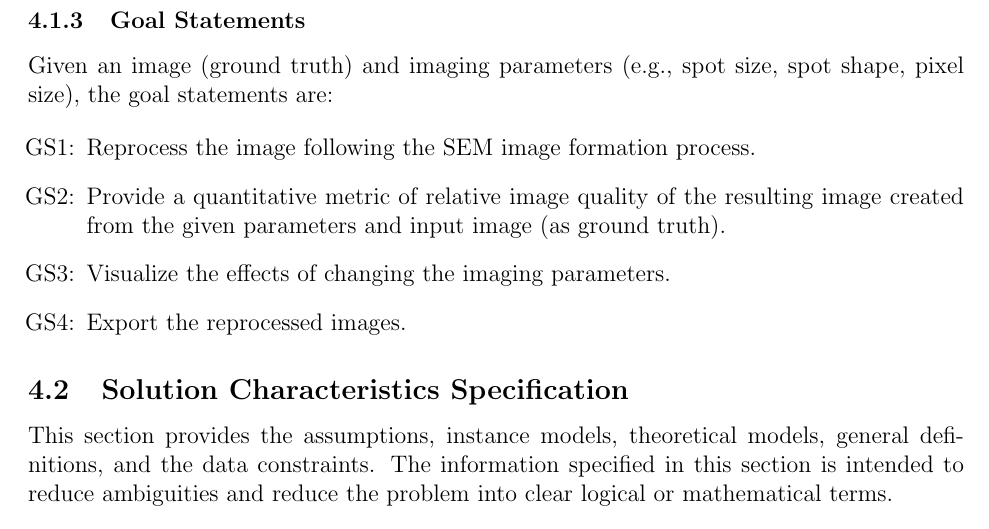
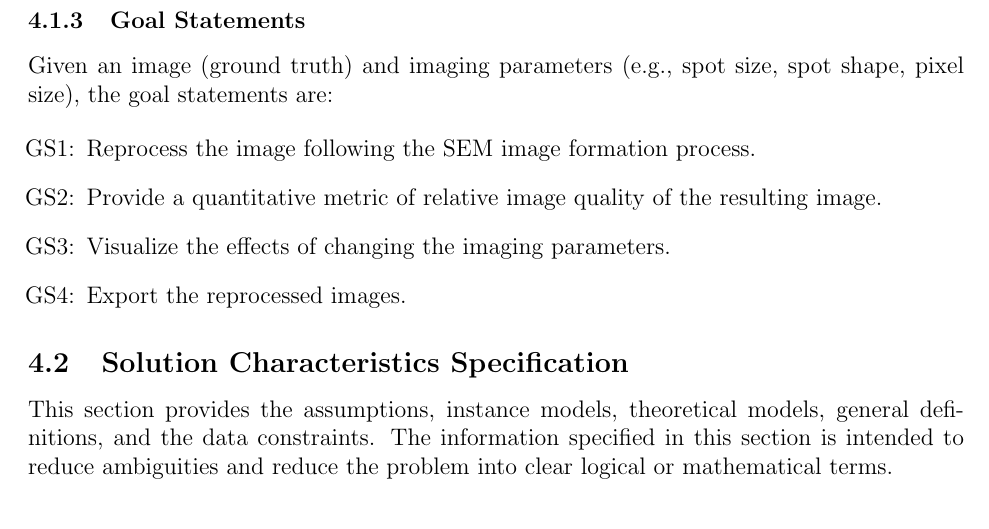
Before and after one commit to joedf/CAS741_w23, a LaTeX document (docs/SRS/SRS.tex): part of page 12 of 24, cut so that both start at the same text. Compiled offline with pdfLaTeX.

Commit message:
simplify GS2

```diff
--- a/docs/SRS/SRS.tex
+++ b/docs/SRS/SRS.tex
@@ -504,7 +504,7 @@ Reprocess the image following the SEM image formation process.
 }
 
 \item[GS\refstepcounter{goalnum}\thegoalnum \label{G_metric}:] {
-Provide a quantitative metric of relative image quality of the resulting image created from the given parameters and input image (as ground truth).
+Provide a quantitative metric of relative image quality of the resulting image.
 }
 
 \item[GS\refstepcounter{goalnum}\thegoalnum \label{G_visualize}:] {
```
